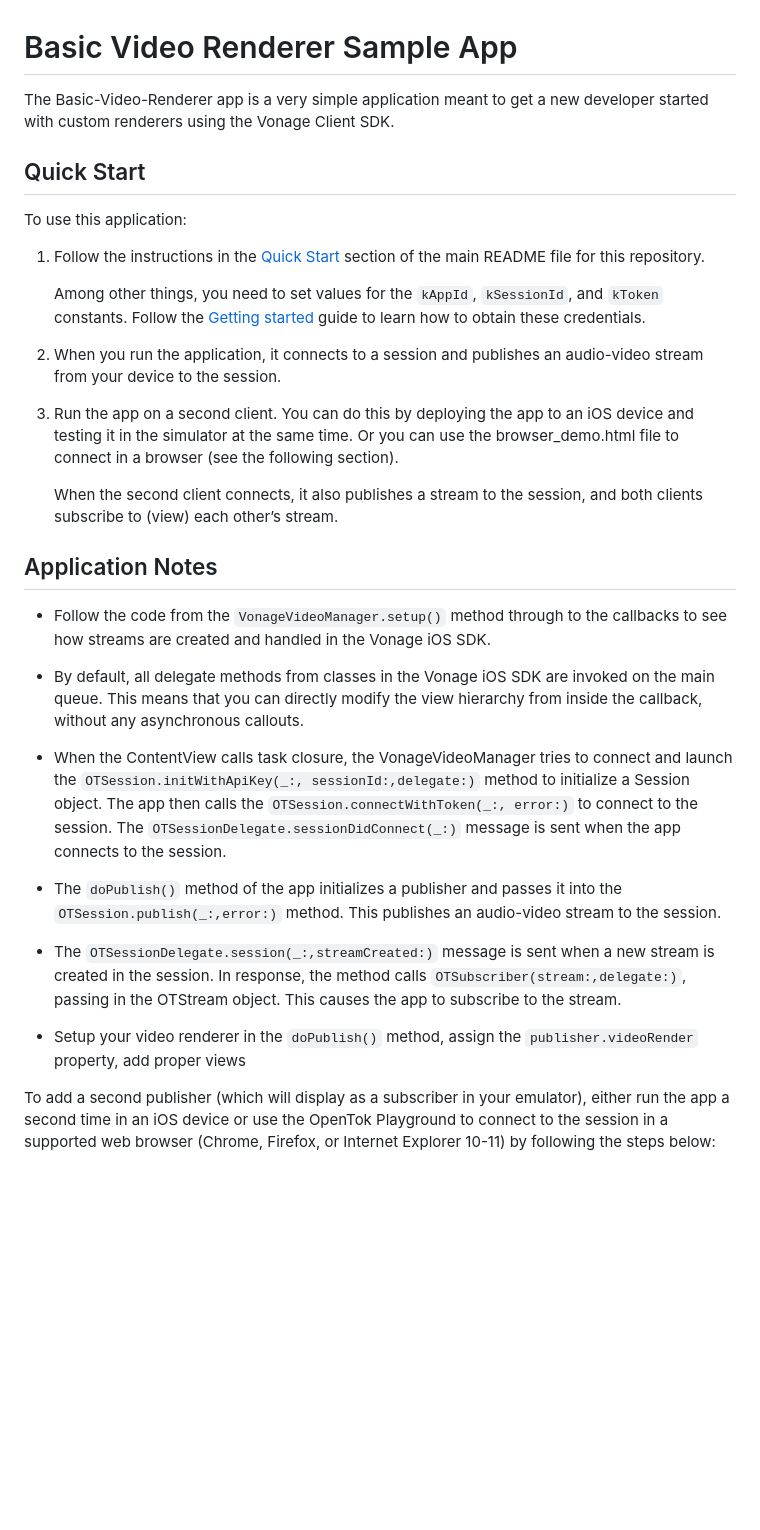
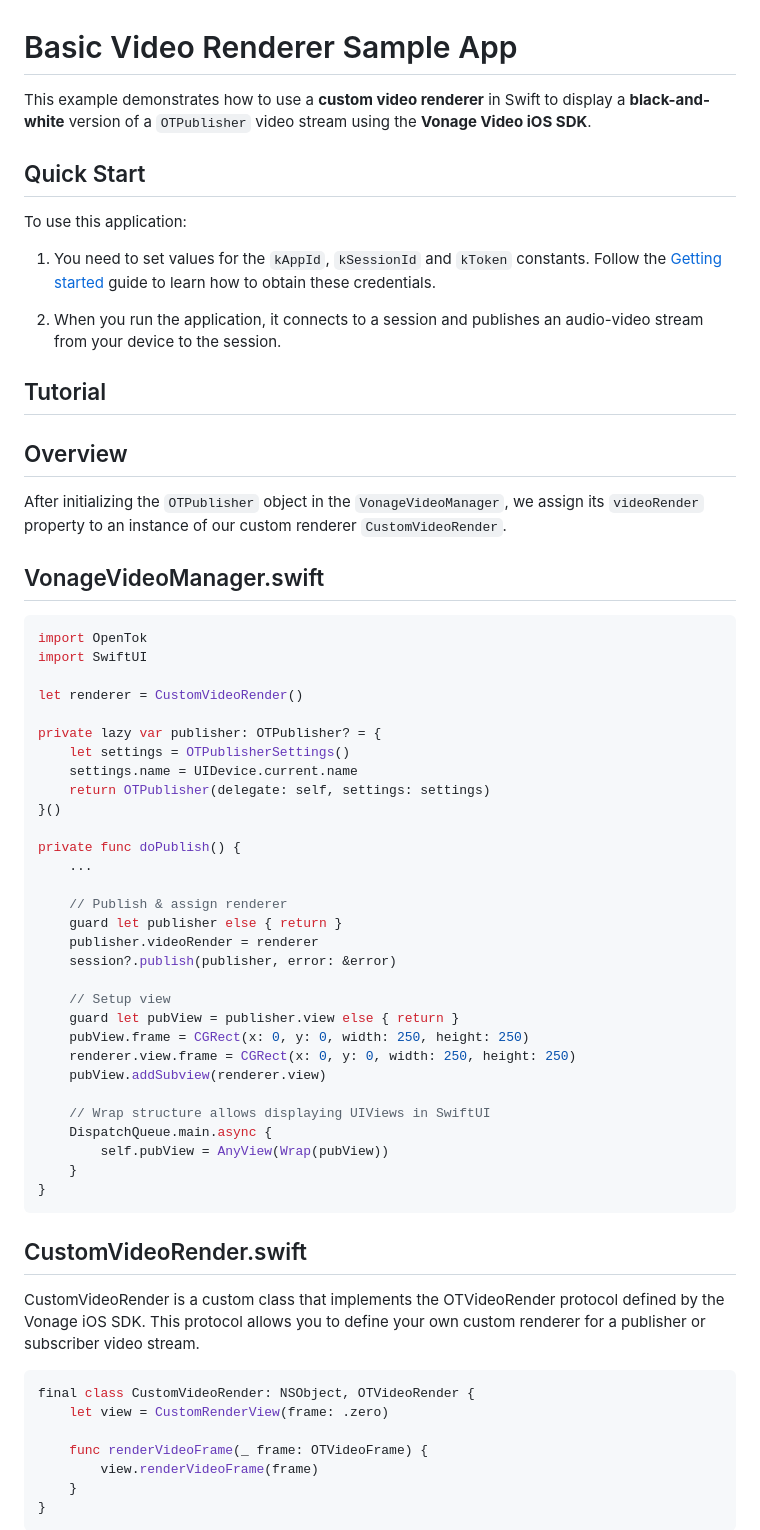
Before and after one commit to Vonage/vonage-video-ios-sdk-samples, a Markdown page: BasicVideoRenderer/README.md, the part around one of its changes. Rendered like a GitHub page; blank space fills up the shorter version.

Commit message:
VIDECO-11330 add readme update

````diff
--- a/BasicVideoRenderer/README.md
+++ b/BasicVideoRenderer/README.md
@@ -1,61 +1,72 @@
 Basic Video Renderer Sample App
 ===============================
 
-The Basic-Video-Renderer app is a very simple application meant to get a new developer
-started with custom renderers using the Vonage Client SDK.
+This example demonstrates how to use a **custom video renderer** in Swift to display a **black-and-white** version of a `OTPublisher` video stream using the **Vonage Video iOS SDK**.
 
 Quick Start
 -----------
 
 To use this application:
 
-1. Follow the instructions in the [Quick Start](../README.md#quick-start)
-   section of the main README file for this repository.
-
-   Among other things, you need to set values for the `kAppId`, `kSessionId`,
-   and `kToken` constants. Follow the [Getting started](https://developer.vonage.com/en/video/getting-started) guide to learn how to obtain these credentials.
+1. You need to set values for the `kAppId`, `kSessionId` and `kToken` constants. Follow the [Getting started](https://developer.vonage.com/en/video/getting-started) guide to learn how to obtain these credentials.
 
 2. When you run the application, it connects to a session and
    publishes an audio-video stream from your device to the session.
 
-3. Run the app on a second client. You can do this by deploying the app to an
-   iOS device and testing it in the simulator at the same time. Or you can use
-   the browser_demo.html file to connect in a browser (see the following
-   section).
+Tutorial
+-----------
 
-   When the second client connects, it also publishes a stream to the session,
-   and both clients subscribe to (view) each other’s stream.
+## Overview
 
-Application Notes
------------------
+After initializing the `OTPublisher` object in the `VonageVideoManager`, we assign its `videoRender` property to an instance of our custom renderer `CustomVideoRender`.
 
-*   Follow the code from the `VonageVideoManager.setup()` method through
-    to the callbacks to see how streams are created and handled in
-    the Vonage iOS SDK.
+## VonageVideoManager.swift
 
-*   By default, all delegate methods from classes in the Vonage iOS SDK are
-    invoked on the main queue. This means that you can directly modify the view
-    hierarchy from inside the callback, without any asynchronous callouts.
+```swift
+import OpenTok
+import SwiftUI
 
-*   When the ContentView calls task closure, the VonageVideoManager tries to connect and launch the
-    `OTSession.initWithApiKey(_:, sessionId:,delegate:)` method to initialize
-    a Session object. The app then calls the
-    `OTSession.connectWithToken(_:, error:)` to connect to the session. The
-    `OTSessionDelegate.sessionDidConnect(_:)` message is sent when the app
-    connects to the session.
+let renderer = CustomVideoRender()
 
-*   The `doPublish()` method of the app initializes a publisher and passes it
-    into the `OTSession.publish(_:,error:)` method. This publishes an
-    audio-video stream to the session.
+private lazy var publisher: OTPublisher? = {
+    let settings = OTPublisherSettings()
+    settings.name = UIDevice.current.name
+    return OTPublisher(delegate: self, settings: settings)
+}()
 
-*   The `OTSessionDelegate.session(_:,streamCreated:)` message is sent when
-    a new stream is created in the session. In response, the
-    method calls `OTSubscriber(stream:,delegate:)`,
-    passing in the OTStream object. This causes the app to subscribe to the
-    stream.
+private func doPublish() {
+    ...
 
-*   Setup your video renderer in the `doPublish()` method, assign the `publisher.videoRender` property,
-    add proper views
+    // Publish & assign renderer
+    guard let publisher else { return }
+    publisher.videoRender = renderer
+    session?.publish(publisher, error: &error)
 
+    // Setup view
+    guard let pubView = publisher.view else { return }
+    pubView.frame = CGRect(x: 0, y: 0, width: 250, height: 250)
+    renderer.view.frame = CGRect(x: 0, y: 0, width: 250, height: 250)
+    pubView.addSubview(renderer.view)
 
- To add a second publisher (which will display as a subscriber in your emulator), either run the app a second time in an iOS device or use the OpenTok Playground to connect to the session in a supported web browser (Chrome, Firefox, or Internet Explorer 10-11) by following the steps below:
+    // Wrap structure allows displaying UIViews in SwiftUI
+    DispatchQueue.main.async {
+        self.pubView = AnyView(Wrap(pubView))
+    }
+}
+```
+
+## CustomVideoRender.swift
+
+CustomVideoRender is a custom class that implements the OTVideoRender protocol defined by the Vonage iOS SDK.
+This protocol allows you to define your own custom renderer for a publisher or subscriber video stream.
+
+```swift
+final class CustomVideoRender: NSObject, OTVideoRender {
+    let view = CustomRenderView(frame: .zero)
+
+    func renderVideoFrame(_ frame: OTVideoFrame) {
+        view.renderVideoFrame(frame)
+    }
+}
+```
+
````
Also changed, not shown: other parts of BasicVideoRenderer/README.md (+106 -0 lines).
